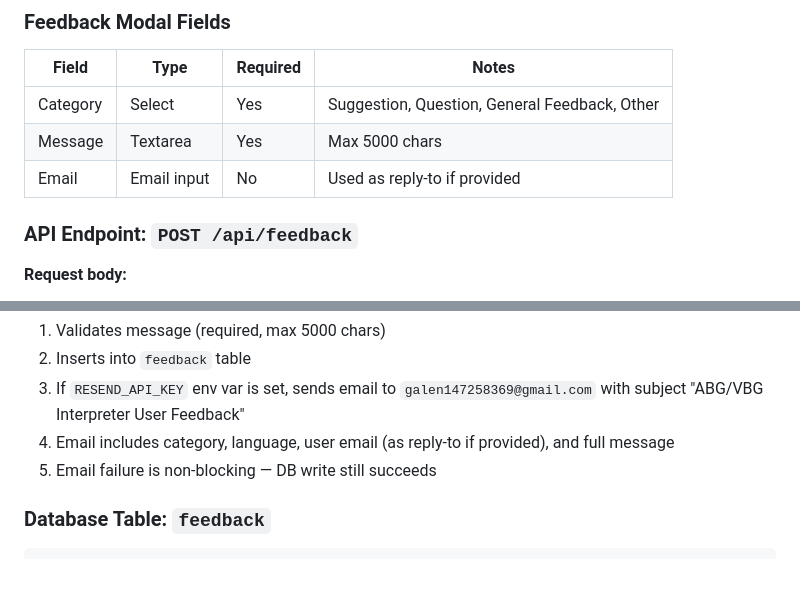
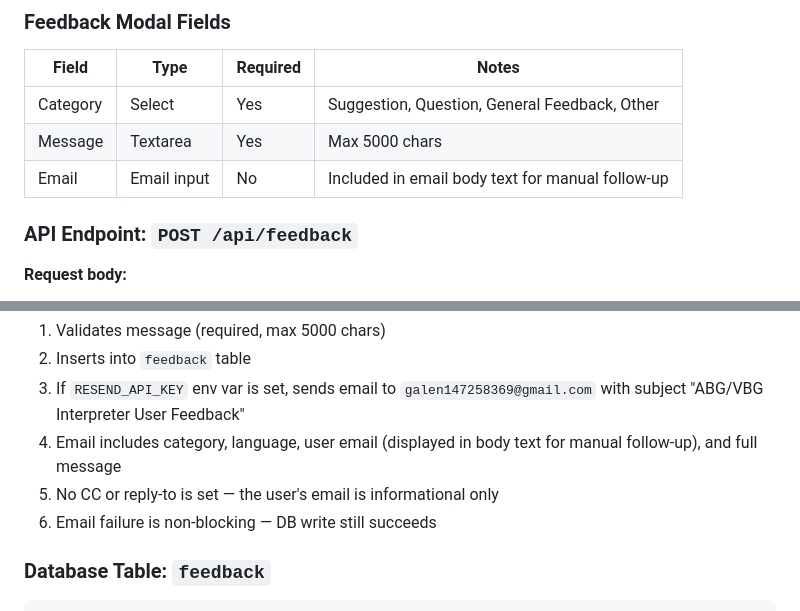
Before and after one commit to galencky/abg-interpreter, a Markdown page: DOCUMENTATION.md, 2 parts joined by grey strips. Rendered like a GitHub page; blank space fills up the shorter version.

Commit message:
docs: update feedback email documentation to reflect manual follow-up process for user emails

````diff
--- a/DOCUMENTATION.md
+++ b/DOCUMENTATION.md
@@ -590,7 +590,7 @@ The feedback modal includes an EN / 中文 toggle that switches all labels, plac
 |-------|------|----------|-------|
 | Category | Select | Yes | Suggestion, Question, General Feedback, Other |
 | Message | Textarea | Yes | Max 5000 chars |
-| Email | Email input | No | Used as reply-to if provided |
+| Email | Email input | No | Included in email body text for manual follow-up |
 
 ### API Endpoint: `POST /api/feedback`
 
@@ -608,8 +608,9 @@ The feedback modal includes an EN / 中文 toggle that switches all labels, plac
 1. Validates message (required, max 5000 chars)
 2. Inserts into `feedback` table
 3. If `RESEND_API_KEY` env var is set, sends email to `galen147258369@gmail.com` with subject "ABG/VBG Interpreter User Feedback"
-4. Email includes category, language, user email (as reply-to if provided), and full message
-5. Email failure is non-blocking — DB write still succeeds
+4. Email includes category, language, user email (displayed in body text for manual follow-up), and full message
+5. No CC or reply-to is set — the user's email is informational only
+6. Email failure is non-blocking — DB write still succeeds
 
 ### Database Table: `feedback`
 ```sql
````
